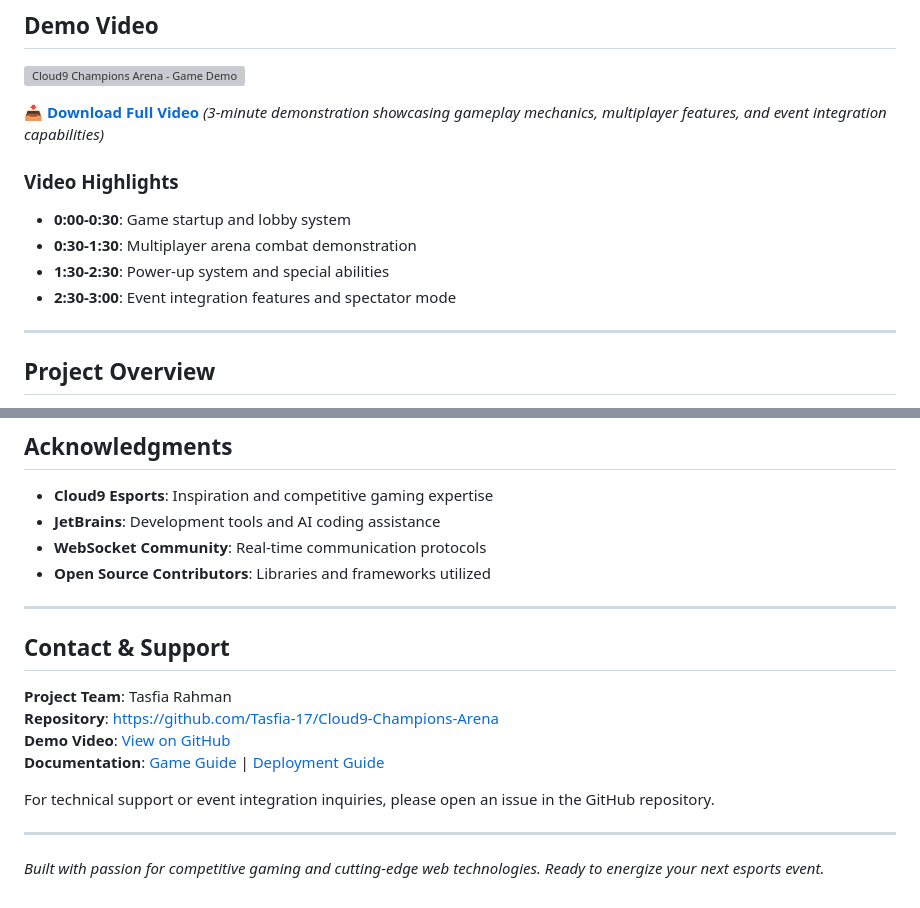
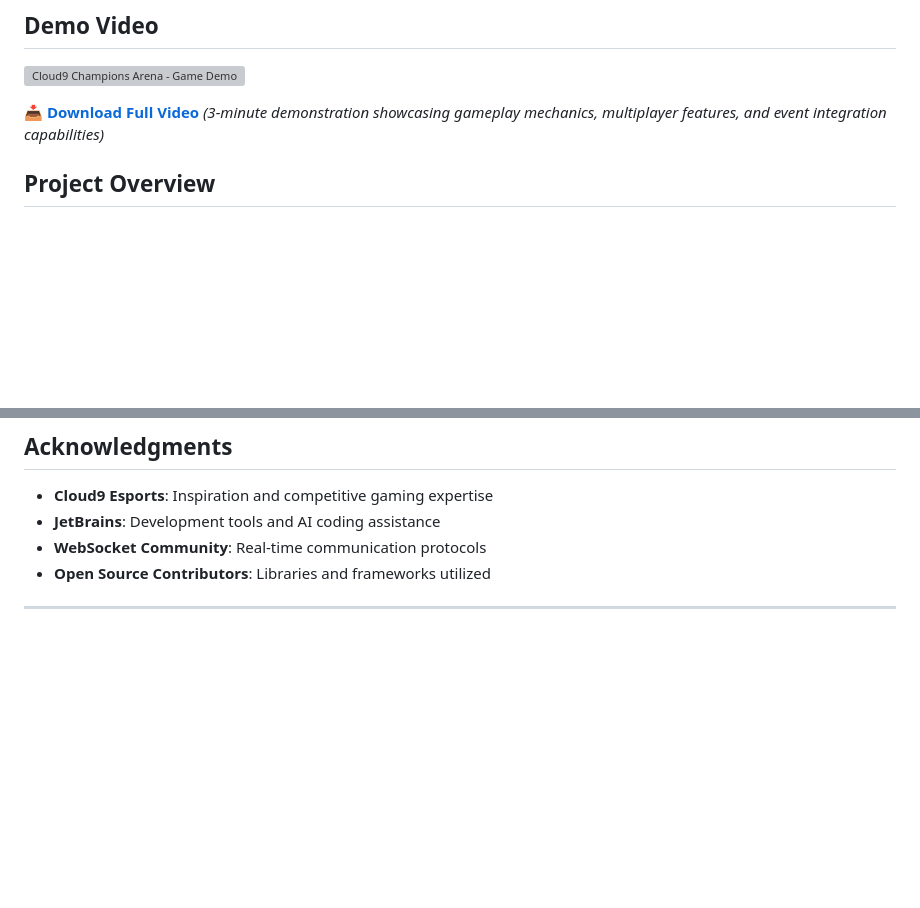
Before and after one commit to Tasfia-17/Cloud9-Champions-Arena, a Markdown page: README.md, 2 parts joined by grey strips. Drawn GitHub-style; blank space fills up the shorter version; grey boxes are pictures that could not be loaded.

Commit message:
Update README
Removed video highlights section and contact information from the README.

```diff
--- a/README.md
+++ b/README.md
@@ -12,13 +12,6 @@ A competitive multiplayer arena game designed for Cloud9 & JetBrains event booth
 
 **[📥 Download Full Video](./demo-video.mp4)** *(3-minute demonstration showcasing gameplay mechanics, multiplayer features, and event integration capabilities)*
 
-### Video Highlights
-- **0:00-0:30**: Game startup and lobby system
-- **0:30-1:30**: Multiplayer arena combat demonstration
-- **1:30-2:30**: Power-up system and special abilities
-- **2:30-3:00**: Event integration features and spectator mode
-
----
 
 ## Project Overview
 
@@ -318,16 +311,3 @@ This project is licensed under the MIT License - see the [LICENSE](LICENSE) file
 - **Open Source Contributors**: Libraries and frameworks utilized
 
 ---
-
-## Contact & Support
-
-**Project Team**: Tasfia Rahman
-**Repository**: [https://github.com/Tasfia-17/Cloud9-Champions-Arena](https://github.com/Tasfia-17/Cloud9-Champions-Arena)
-**Demo Video**: [View on GitHub](./demo-video.mp4)
-**Documentation**: [Game Guide](GAME_GUIDE.md) | [Deployment Guide](DEPLOYMENT.md)
-
-For technical support or event integration inquiries, please open an issue in the GitHub repository.
-
----
-
-*Built with passion for competitive gaming and cutting-edge web technologies. Ready to energize your next esports event.*
```
